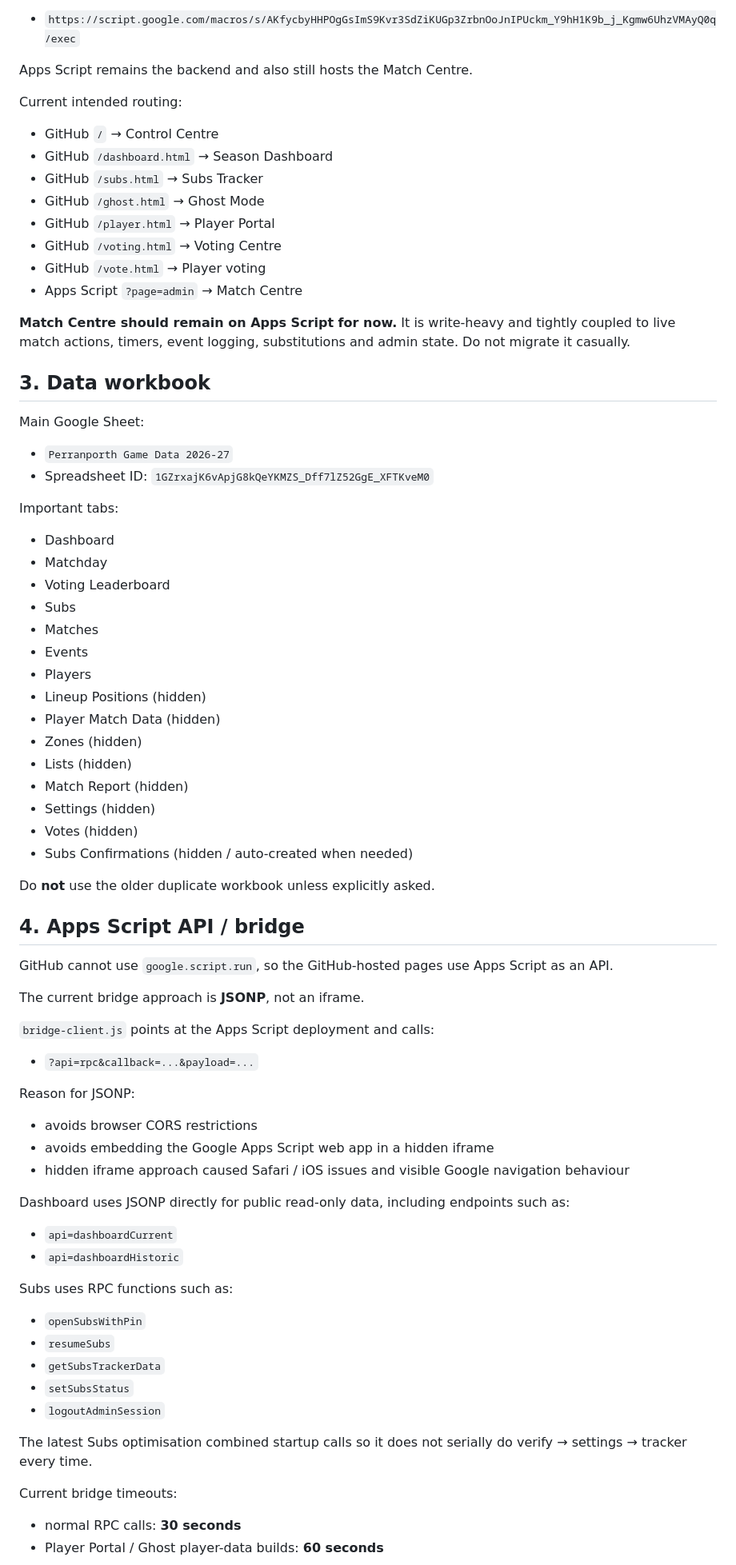
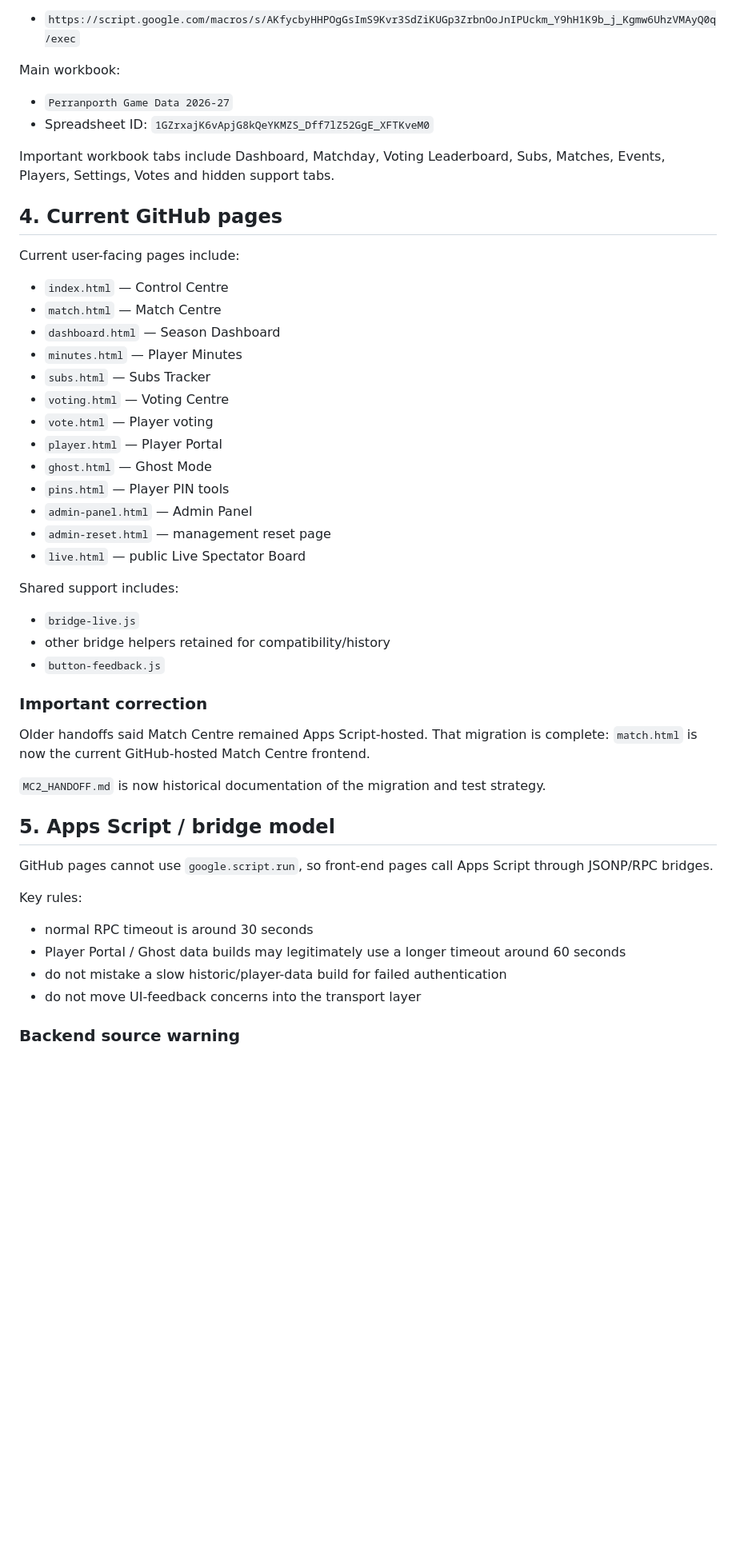
Before and after one commit to PerranporthAFCMens/Perranporth, a Markdown page: PROJECT_CONTEXT.md, the part around one of its changes. Shown at 80% size. GitHub-like rendering; blank space fills up the shorter version.

```diff
--- a/PROJECT_CONTEXT.md
+++ b/PROJECT_CONTEXT.md
@@ -51,72 +43,48 @@ Current deployment URL:
 - `https://script.google.com/macros/s/AKfycbyHHPOgGsImS9Kvr3SdZiKUGp3ZrbnOoJnIPUckm_Y9hH1K9b_j_Kgmw6UhzVMAyQ0q/exec`
 
-Apps Script remains the backend and also still hosts the Match Centre.
-
-Current intended routing:
-- GitHub `/` → Control Centre
-- GitHub `/dashboard.html` → Season Dashboard
-- GitHub `/subs.html` → Subs Tracker
-- GitHub `/ghost.html` → Ghost Mode
-- GitHub `/player.html` → Player Portal
-- GitHub `/voting.html` → Voting Centre
-- GitHub `/vote.html` → Player voting
-- Apps Script `?page=admin` → Match Centre
-
-**Match Centre should remain on Apps Script for now.** It is write-heavy and tightly coupled to live match actions, timers, event logging, substitutions and admin state. Do not migrate it casually.
-
-## 3. Data workbook
-
-Main Google Sheet:
+Main workbook:
 - `Perranporth Game Data 2026-27`
 - Spreadsheet ID: `1GZrxajK6vApjG8kQeYKMZS_Dff7lZ52GgE_XFTKveM0`
 
-Important tabs:
-- Dashboard
-- Matchday
-- Voting Leaderboard
-- Subs
-- Matches
-- Events
-- Players
-- Lineup Positions (hidden)
-- Player Match Data (hidden)
-- Zones (hidden)
-- Lists (hidden)
-- Match Report (hidden)
-- Settings (hidden)
-- Votes (hidden)
-- Subs Confirmations (hidden / auto-created when needed)
+Important workbook tabs include Dashboard, Matchday, Voting Leaderboard, Subs, Matches, Events, Players, Settings, Votes and hidden support tabs.
 
-Do **not** use the older duplicate workbook unless explicitly asked.
+## 4. Current GitHub pages
 
-## 4. Apps Script API / bridge
+Current user-facing pages include:
+- `index.html` — Control Centre
+- `match.html` — Match Centre
+- `dashboard.html` — Season Dashboard
+- `minutes.html` — Player Minutes
+- `subs.html` — Subs Tracker
+- `voting.html` — Voting Centre
+- `vote.html` — Player voting
+- `player.html` — Player Portal
+- `ghost.html` — Ghost Mode
+- `pins.html` — Player PIN tools
+- `admin-panel.html` — Admin Panel
+- `admin-reset.html` — management reset page
+- `live.html` — public Live Spectator Board
 
-GitHub cannot use `google.script.run`, so the GitHub-hosted pages use Apps Script as an API.
+Shared support includes:
+- `bridge-live.js`
+- other bridge helpers retained for compatibility/history
+- `button-feedback.js`
 
-The current bridge approach is **JSONP**, not an iframe.
+### Important correction
 
-`bridge-client.js` points at the Apps Script deployment and calls:
-- `?api=rpc&callback=...&payload=...`
+Older handoffs said Match Centre remained Apps Script-hosted. That migration is complete: `match.html` is now the current GitHub-hosted Match Centre frontend.
 
-Reason for JSONP:
-- avoids browser CORS restrictions
-- avoids embedding the Google Apps Script web app in a hidden iframe
-- hidden iframe approach caused Safari / iOS issues and visible Google navigation behaviour
+`MC2_HANDOFF.md` is now historical documentation of the migration and test strategy.
 
-Dashboard uses JSONP directly for public read-only data, including endpoints such as:
-- `api=dashboardCurrent`
-- `api=dashboardHistoric`
+## 5. Apps Script / bridge model
 
-Subs uses RPC functions such as:
-- `openSubsWithPin`
-- `resumeSubs`
-- `getSubsTrackerData`
-- `setSubsStatus`
-- `logoutAdminSession`
+GitHub pages cannot use `google.script.run`, so front-end pages call Apps Script through JSONP/RPC bridges.
 
-The latest Subs optimisation combined startup calls so it does not serially do verify → settings → tracker every time.
+Key rules:
+- normal RPC timeout is around 30 seconds
+- Player Portal / Ghost data builds may legitimately use a longer timeout around 60 seconds
+- do not mistake a slow historic/player-data build for failed authentication
+- do not move UI-feedback concerns into the transport layer
 
-Current bridge timeouts:
-- normal RPC calls: **30 seconds**
-- Player Portal / Ghost player-data builds: **60 seconds**
+### Backend source warning
 
```
Also changed, not shown: other parts of PROJECT_CONTEXT.md (+257 -224 lines).
